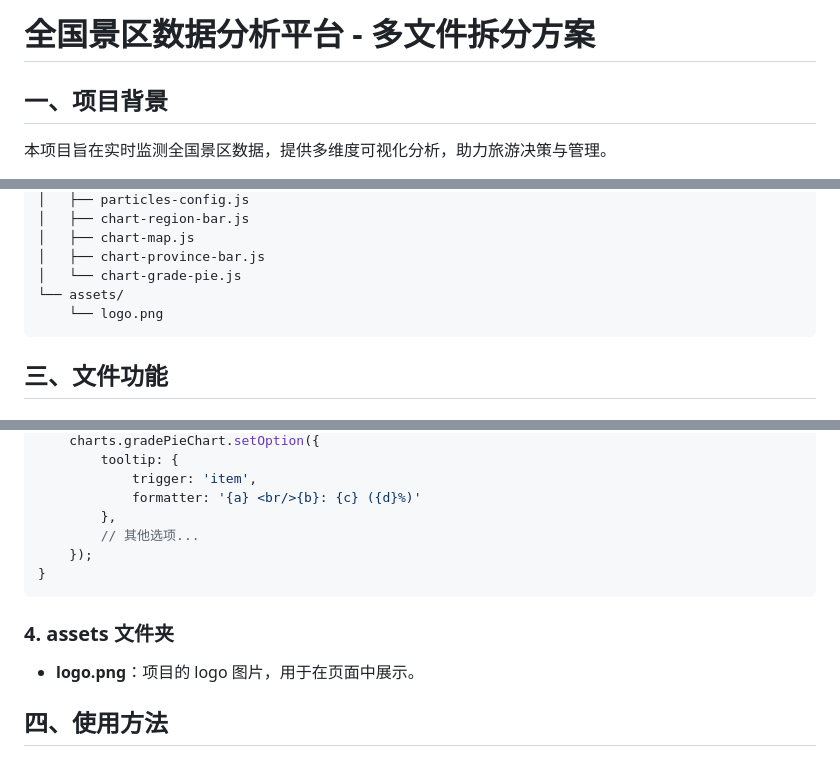
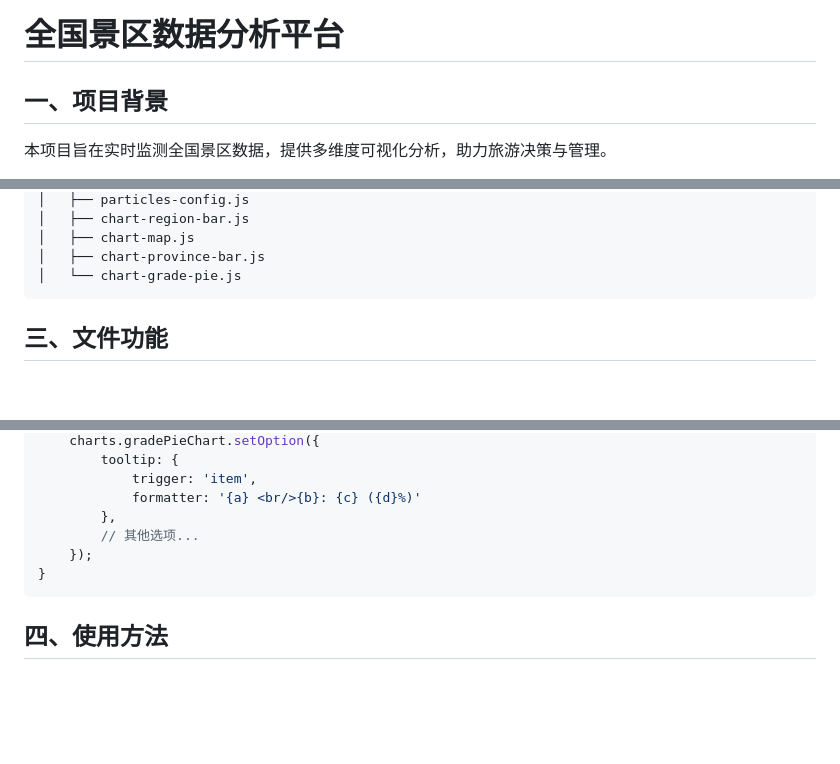
Before and after one commit to Darrickisar/NTA-DAP, a Markdown page: README.md, 3 parts joined by grey strips. Drawn GitHub-style; blank space fills up the shorter version.

````diff
--- a/README.md
+++ b/README.md
@@ -1,4 +1,4 @@
-# 全国景区数据分析平台 - 多文件拆分方案
+# 全国景区数据分析平台
 
 ## 一、项目背景
 本项目旨在实时监测全国景区数据，提供多维度可视化分析，助力旅游决策与管理。
@@ -17,8 +17,6 @@
 │   ├── chart-map.js
 │   ├── chart-province-bar.js
 │   └── chart-grade-pie.js
-└── assets/
-    └── logo.png
 ```
 
 ## 三、文件功能
@@ -246,9 +244,6 @@ function updateGradePieChart(province) {
 }
 ```
 
-### 4. assets 文件夹
-- **logo.png**：项目的 logo 图片，用于在页面中展示。
-
 ## 四、使用方法
 ### 1. 打开项目
 将项目文件下载到本地，确保所有文件的目录结构保持不变。
````
